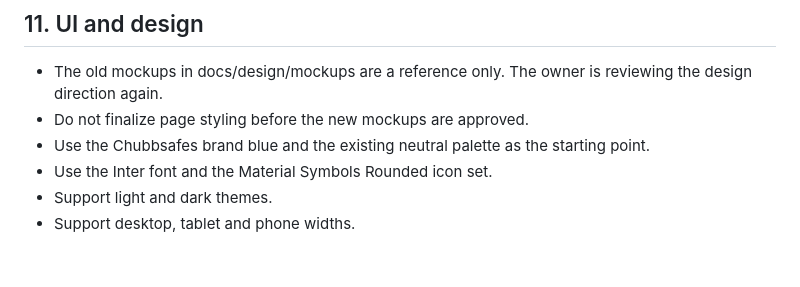
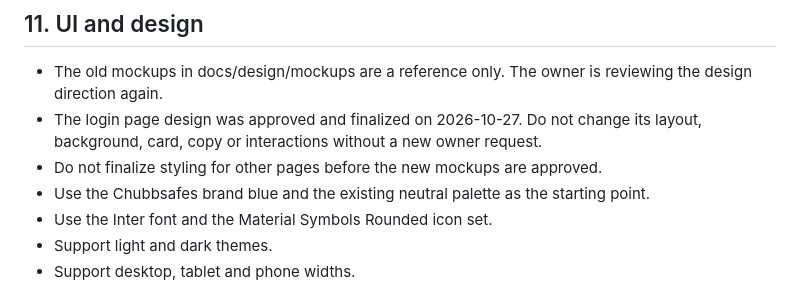
Before and after one commit to wahyu-gumilang/incoming-inspection-app, a Markdown page: CLAUDE.md, the part around the change. GitHub-like rendering; blank space fills up the shorter version.

Commit message:
docs: mark the login page as final
Record the approved login design and keep other page styling pending the new mockups.

```diff
--- a/CLAUDE.md
+++ b/CLAUDE.md
@@ -367,7 +367,9 @@ controllers, Livewire components or Blade views.
 
 - The old mockups in docs/design/mockups are a reference only. The owner is reviewing the
   design direction again.
-- Do not finalize page styling before the new mockups are approved.
+- The login page design was approved and finalized on 2026-10-27. Do not change its layout,
+  background, card, copy or interactions without a new owner request.
+- Do not finalize styling for other pages before the new mockups are approved.
 - Use the Chubbsafes brand blue and the existing neutral palette as the starting point.
 - Use the Inter font and the Material Symbols Rounded icon set.
 - Support light and dark themes.
```
Also changed, not shown: PLAN.md (+3 -3 lines).
